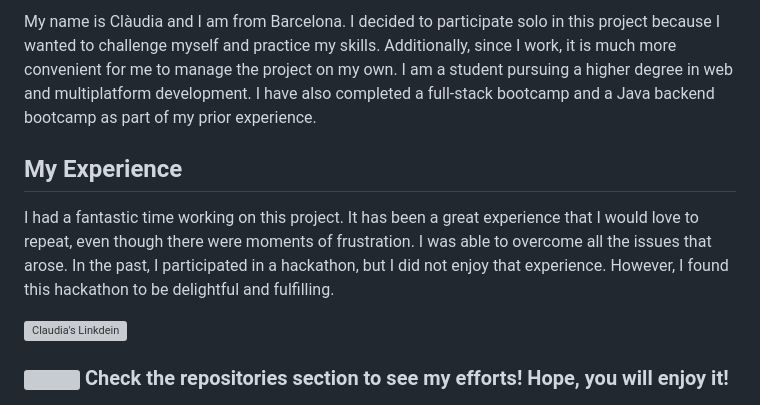
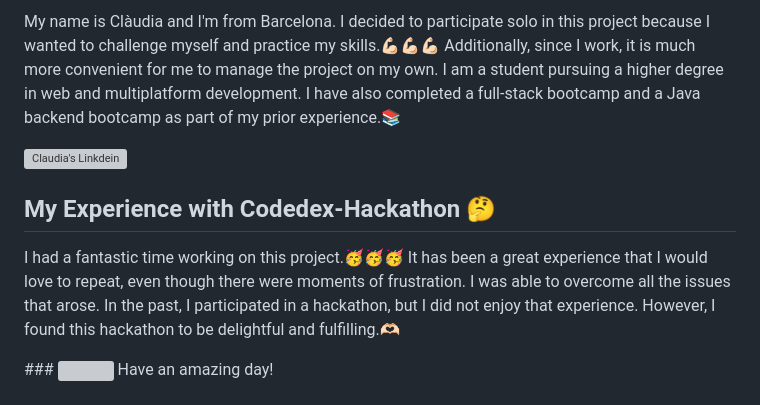
Before and after one commit to ClaudiaCalero/Codedex-Hackathon-Track-2-, a Markdown page: README.md, the part around the change printed below. GitHub-like rendering; grey boxes are pictures that could not be loaded.

```diff
--- a/README.md
+++ b/README.md
@@ -60,13 +60,14 @@ This project is a web page promoting a stoop sale event in Brooklyn. The page in
 
-My name is Clàudia and I am from Barcelona. I decided to participate solo in this project because I wanted to challenge myself and practice my skills. Additionally, since I work, it is much more convenient for me to manage the project on my own. I am a student pursuing a higher degree in web and multiplatform development. I have also completed a full-stack bootcamp and a Java backend bootcamp as part of my prior experience.
-
-## My Experience
-
-I had a fantastic time working on this project. It has been a great experience that I would love to repeat, even though there were moments of frustration. I was able to overcome all the issues that arose. In the past, I participated in a hackathon, but I did not enjoy that experience. However, I found this hackathon to be delightful and fulfilling.
+My name is Clàudia and I'm from Barcelona. I decided to participate solo in this project because I wanted to challenge myself and practice my skills.💪🏻💪🏻💪🏻 Additionally, since I work, it is much more convenient for me to manage the project on my own.
+I am a student pursuing a higher degree in web and multiplatform development. I have also completed a full-stack bootcamp and a Java backend bootcamp as part of my prior experience.📚
 
 <a href="www.linkedin.com/in/claudia-calero">
   <img align="left" alt="Claudia's Linkdein" width="22px" src="http://pngimg.com/uploads/linkedIn/linkedIn_PNG16.png" />
 </a>
+
+## My Experience with Codedex-Hackathon 🤔
+
+I had a fantastic time working on this project.🥳🥳🥳 It has been a great experience that I would love to repeat, even though there were moments of frustration. I was able to overcome all the issues that arose. In the past, I participated in a hackathon, but I did not enjoy that experience. However, I found this hackathon to be delightful and fulfilling.🫶🏻
+
 </br>
-
-### <img src="http://37.media.tumblr.com/44d4fb34d7d9a0407c8fd5520e2c3123/tumblr_nago0vkGOD1tbhv9ro1_500.gif" width="40"> Check the repositories section to see my efforts! Hope, you will enjoy it!
+### <img src="http://37.media.tumblr.com/44d4fb34d7d9a0407c8fd5520e2c3123/tumblr_nago0vkGOD1tbhv9ro1_500.gif" width="40"> Have an amazing day!
```
Also changed, not shown: other parts of README.md (+28 -28 lines).
